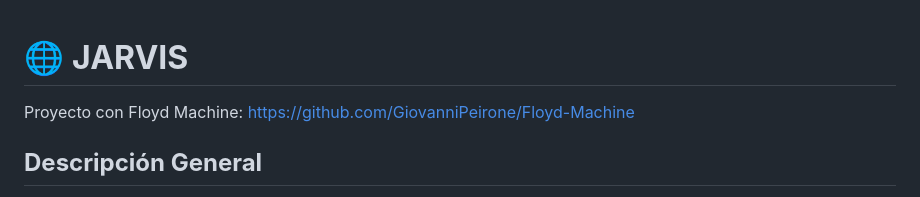
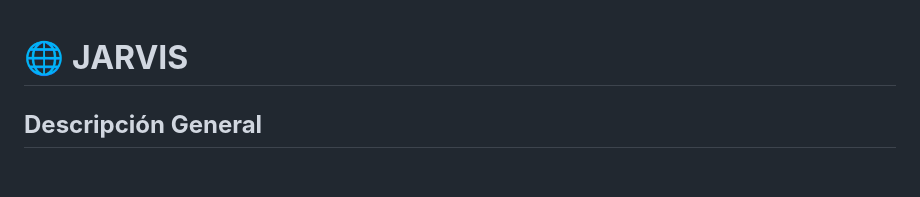
Before and after one commit to Jordan-Iralde/ProBestoJarvisAI, a Markdown page: README.md, the part around the change. GitHub-like rendering; blank space fills up the shorter version.

```diff
--- a/README.md
+++ b/README.md
@@ -1,6 +1,5 @@
 # 🌐 **JARVIS**
 
-Proyecto con Floyd Machine: https://github.com/GiovanniPeirone/Floyd-Machine
 ## **Descripción General**
 Bienvenido al proyecto de **JARVIS**, una IA, hecha para aprender, adaptarse y optimizarse de manera totalmente autónoma. Nuestro objetivo es crear un sistema que no solo automatice tareas complejas, sino que también evolucione en tiempo real, integrando tecnologías avanzadas como el **reconocimiento facial**, la **clonación de voz** y la **optimización dinámica de recursos**.
 
```
